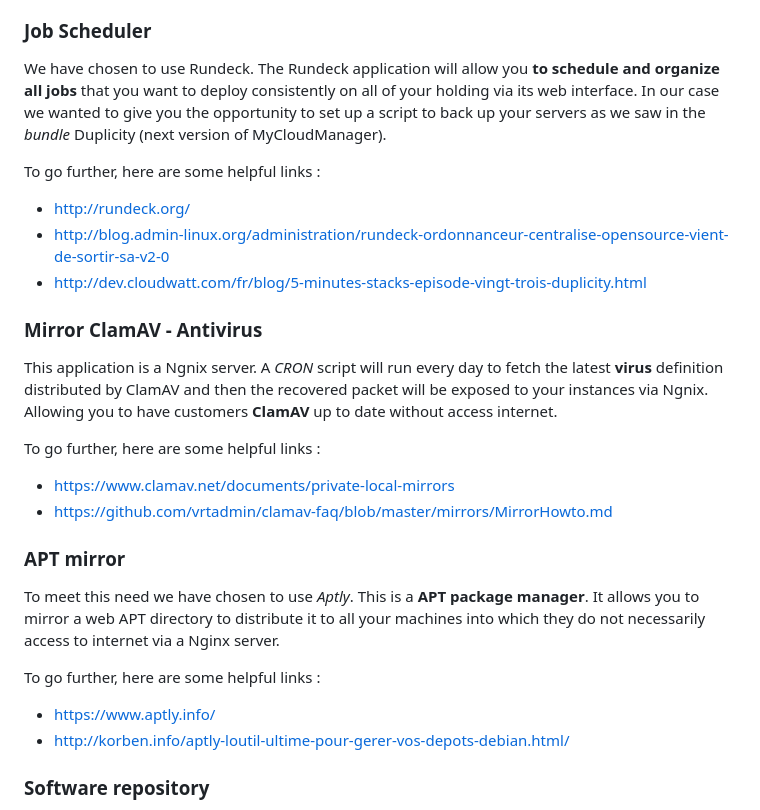
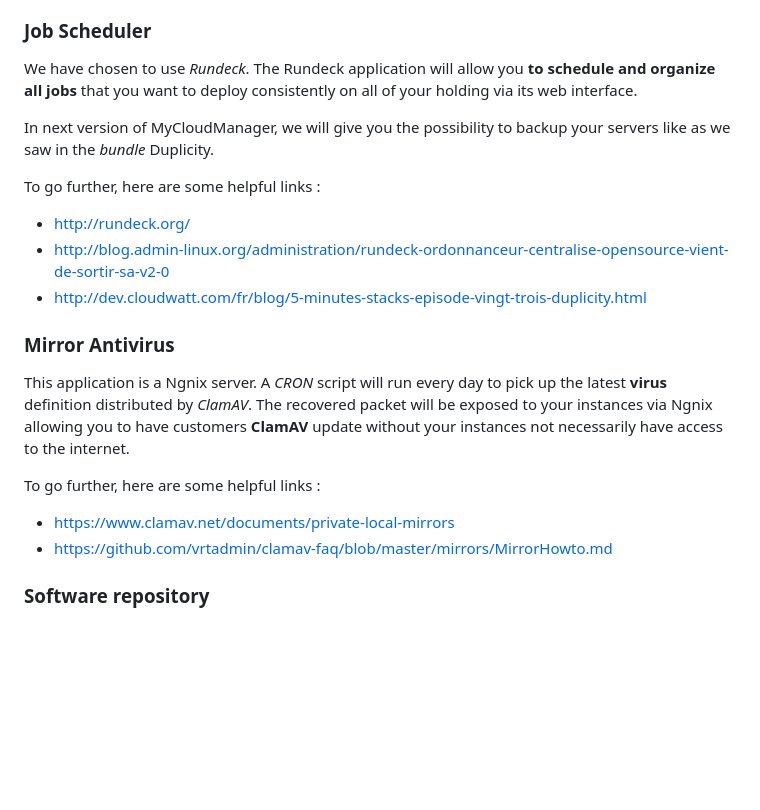
Before and after one commit to juliend88/Docker, a Markdown page: bundle-toolbox/README-EN.md, the part around the change printed below. Drawn GitHub-style; blank space fills up the shorter version.

```diff
--- a/bundle-toolbox/README-EN.md
+++ b/bundle-toolbox/README-EN.md
@@ -276,8 +276,10 @@ To go further, here are some helpful links :
 
 
 ### Job Scheduler
-We have chosen to use Rundeck.
-The Rundeck application will allow you **to schedule and organize all jobs** that you want to deploy consistently on all of your holding via its web interface. In our case we wanted to give you the opportunity to set up a script to back up your servers as we saw in the *bundle* Duplicity (next version of MyCloudManager).
+We have chosen to use *Rundeck*.
+The Rundeck application will allow you **to schedule and organize all jobs** that you want to deploy consistently on all of your holding via its web interface.
+
+In next version of MyCloudManager, we will give you the possibility to backup your servers like as we saw in the *bundle* Duplicity.
 
 To go further, here are some helpful links :
 * http://rundeck.org/
@@ -285,21 +287,16 @@ To go further, here are some helpful links :
 * http://dev.cloudwatt.com/fr/blog/5-minutes-stacks-episode-vingt-trois-duplicity.html
 
 
-### Mirror ClamAV - Antivirus
-This application is a Ngnix server. A *CRON* script will run every day to fetch the latest **virus** definition distributed by ClamAV and then the recovered packet will be exposed to your instances via Ngnix. Allowing you to have customers **ClamAV** up to date without access internet.
+### Mirror Antivirus
+
+This application is a Ngnix server. A *CRON* script will run every day to pick up the latest **virus** definition distributed by *ClamAV*. The recovered packet will be exposed to your instances via Ngnix allowing you to have customers **ClamAV** update without your instances not necessarily have access to the internet.
 
 To go further, here are some helpful links :
 * https://www.clamav.net/documents/private-local-mirrors
 * https://github.com/vrtadmin/clamav-faq/blob/master/mirrors/MirrorHowto.md
 
 
-### APT mirror
-To meet this need we have chosen to use *Aptly*.
-This is a **APT package manager**. It allows you to mirror a web APT directory to distribute it to all your machines into which they do not necessarily  access to internet via a Nginx server.
 
-To go further, here are some helpful links :
-* https://www.aptly.info/
-* http://korben.info/aptly-loutil-ultime-pour-gerer-vos-depots-debian.html/
 
 
 ### Software repository
```
Also changed, not shown: other parts of bundle-toolbox/README-EN.md (+4 -2 lines), bundle-toolbox/README.md (+2 -2 lines), bundle-toolbox/img/accueil.png, bundle-toolbox/img/appdisable.png, bundle-toolbox/img/appenable.png, bundle-toolbox/img/appstart.png, bundle-toolbox/img/menu.png, bundle-toolbox/img/oneclick.png.
